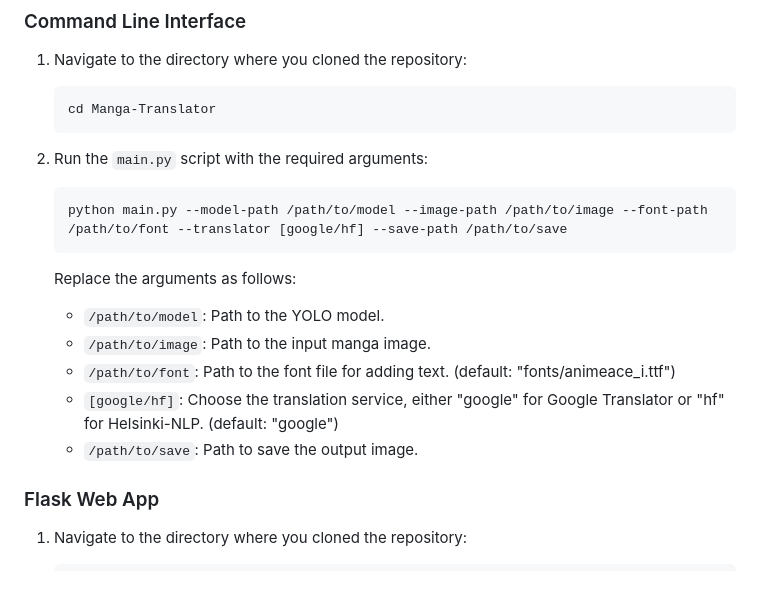
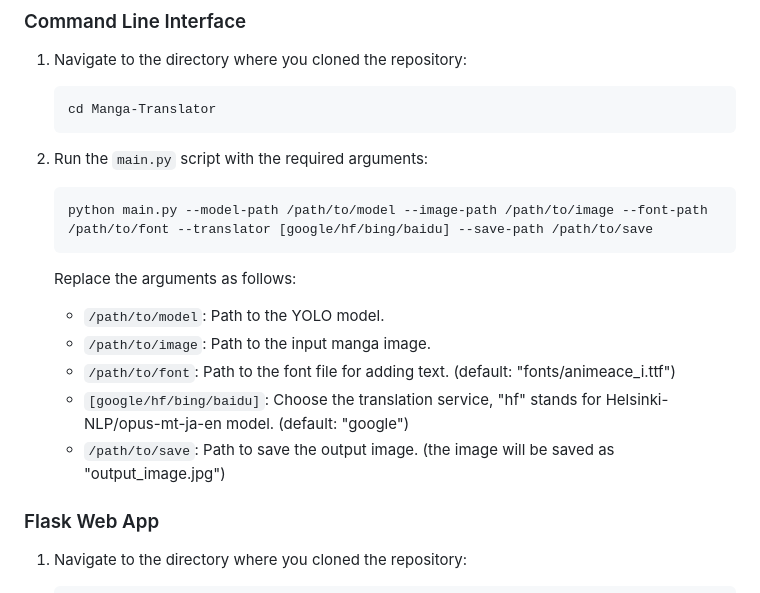
Before and after one commit to georgescutelnicu/Manga-Translator, a Markdown page: README.md, the part around the change. GitHub-like rendering.

````diff
--- a/README.md
+++ b/README.md
@@ -45,15 +45,15 @@ Python tool for translating text found within speech bubbles in manga images. It
 2. Run the `main.py` script with the required arguments:
 
     ```bash
-    python main.py --model-path /path/to/model --image-path /path/to/image --font-path /path/to/font --translator [google/hf] --save-path /path/to/save
+    python main.py --model-path /path/to/model --image-path /path/to/image --font-path /path/to/font --translator [google/hf/bing/baidu] --save-path /path/to/save
     ```
 
     Replace the arguments as follows:
     - `/path/to/model`: Path to the YOLO model.
     - `/path/to/image`: Path to the input manga image.
     - `/path/to/font`: Path to the font file for adding text. (default: "fonts/animeace_i.ttf")
-    - `[google/hf]`: Choose the translation service, either "google" for Google Translator or "hf" for Helsinki-NLP. (default: "google")
-    - `/path/to/save`: Path to save the output image.
+    - `[google/hf/bing/baidu]`: Choose the translation service, "hf" stands for Helsinki-NLP/opus-mt-ja-en model. (default: "google")
+    - `/path/to/save`: Path to save the output image. (the image will be saved as "output_image.jpg")
 
 ### Flask Web App
 
````
